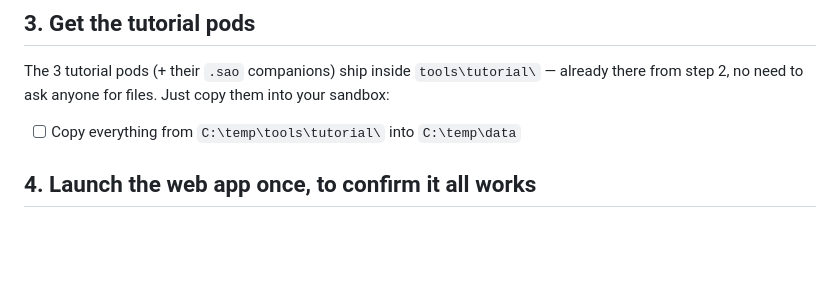
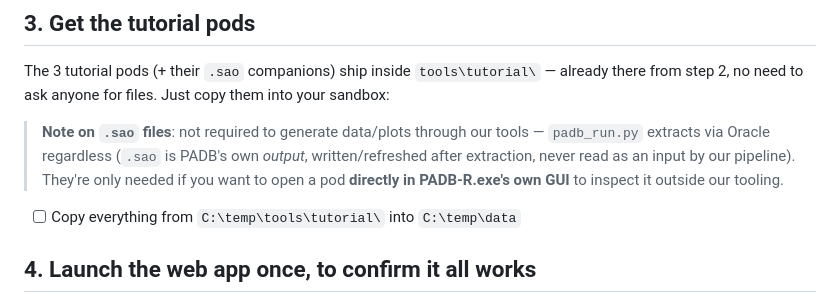
Before and after one commit to damurray/padb-tools, a Markdown page: Training_Setup_1Pager.md, the part around the change. Drawn GitHub-style; blank space fills up the shorter version.

Commit message:
Clarify .sao is only needed for opening a pod directly in PADB's GUI
Not required for our automated pipeline (padb_run.py extracts via Oracle
regardless, and only ever writes .sao as output, never reads it as
input) -- restored the .sao files to tools/tutorial/ (kept out of git,
network share only) since attendees may want to open a pod directly in
PADB-R.exe's own GUI outside our tooling, which does need a real one.

```diff
--- a/Training_Setup_1Pager.md
+++ b/Training_Setup_1Pager.md
@@ -32,6 +32,8 @@ The shared `Padb\Data` folder most of us use day-to-day is genuinely busy (100+
 
 The 3 tutorial pods (+ their `.sao` companions) ship inside `tools\tutorial\` — already there from step 2, no need to ask anyone for files. Just copy them into your sandbox:
 
+> **Note on `.sao` files**: not required to generate data/plots through our tools — `padb_run.py` extracts via Oracle regardless (`.sao` is PADB's own *output*, written/refreshed after extraction, never read as an input by our pipeline). They're only needed if you want to open a pod **directly in PADB-R.exe's own GUI** to inspect it outside our tooling.
+
 - [ ] Copy everything from `C:\temp\tools\tutorial\` into `C:\temp\data`
 
 ## 4. Launch the web app once, to confirm it all works
```
